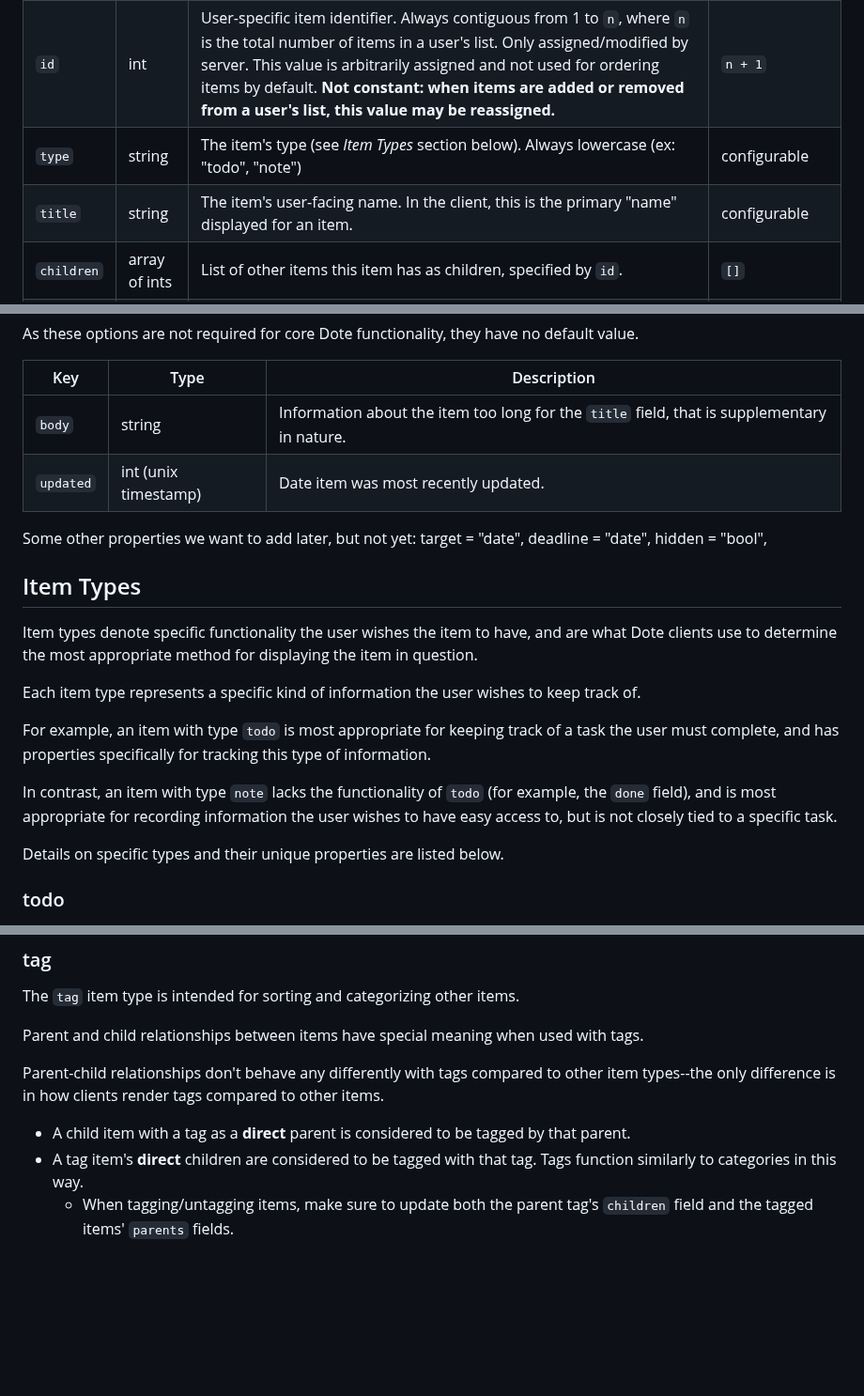
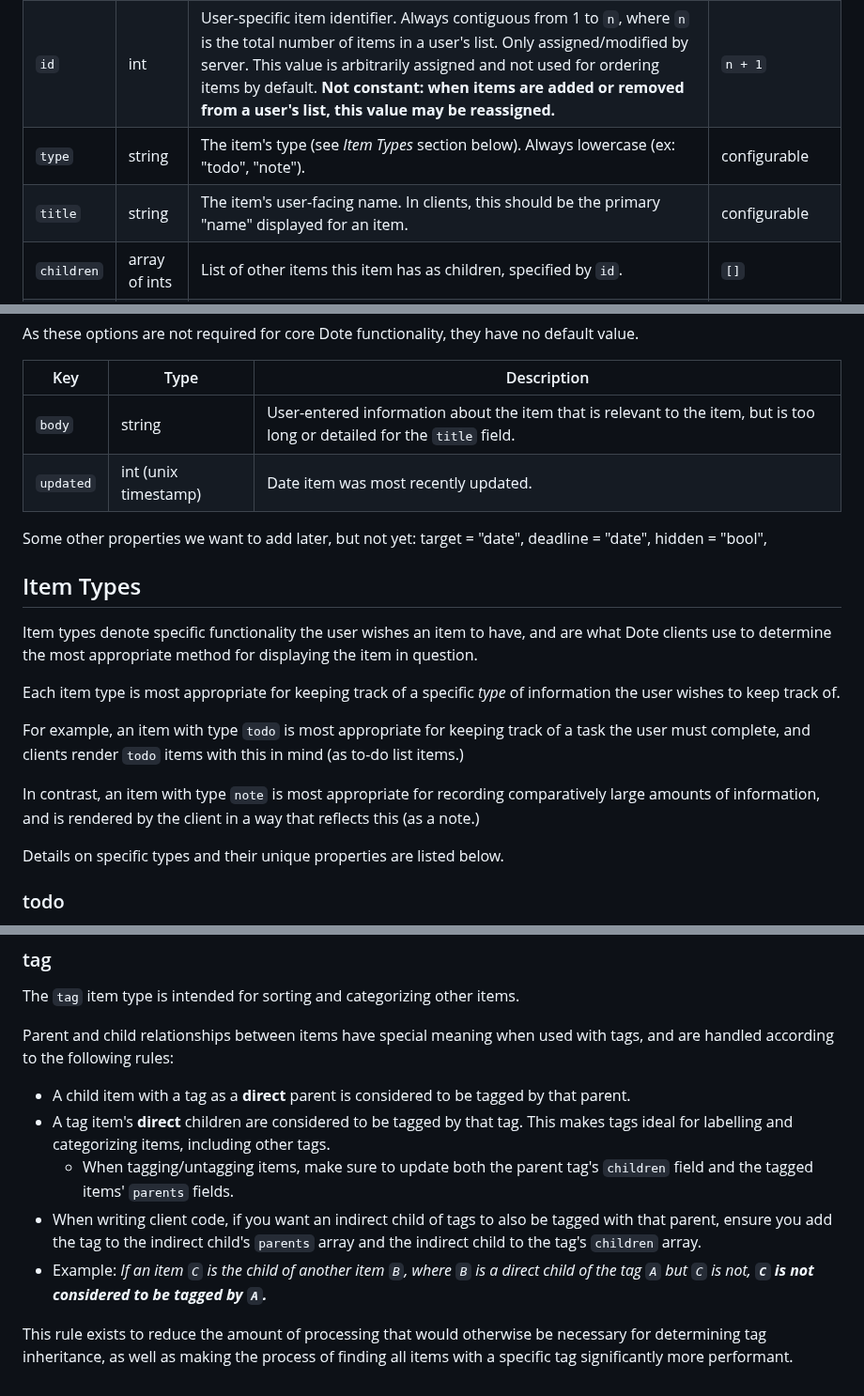
Before and after one commit to spiderforrest/tono, a Markdown page: general/data.md, 3 parts joined by grey strips. Shown at 94% size. Drawn GitHub-style; blank space fills up the shorter version.

Commit message:
Update and clarify language in design docs

```diff
--- a/general/data.md
+++ b/general/data.md
@@ -38,8 +38,8 @@ All items have a number of **required** properties. These key-value pairs should
 | ---------- | ---------- | ---------- | ---------- |
 | `created` | int | Time/date of item's creation in [Unix time](https://en.wikipedia.org/wiki/Unix_time). | Current time at item creation |
 | `id` | int | User-specific item identifier. Always contiguous from 1 to `n`, where `n` is the total number of items in a user's list. Only assigned/modified by server. This value is arbitrarily assigned and not used for ordering items by default. **Not constant: when items are added or removed from a user's list, this value may be reassigned.** | `n + 1` |
-| `type` | string | The item's type (see *Item Types* section below). Always lowercase (ex: "todo", "note") | configurable |
-| `title` | string | The item's user-facing name. In the client, this is the primary "name" displayed for an item. | configurable |
+| `type` | string | The item's type (see *Item Types* section below). Always lowercase (ex: "todo", "note"). | configurable |
+| `title` | string | The item's user-facing name. In clients, this should be the primary "name" displayed for an item. | configurable |
 | `children` | array of ints | List of other items this item has as children, specified by `id`. | `[]` |
 | `parents` | array of ints | List of other items this item has as parents, specified by `id`. | `[]` |
 | `uuid` | string | UUID for item. No items should ever share a UUID, even if owned by different users. **Does not change after item creation.** | generated at item creation |
@@ -51,7 +51,7 @@ As these options are not required for core Dote functionality, they have no defa
 
 | Key | Type | Description |
 | ---------- | ---------- | ---------- |
-| `body` | string | Information about the item too long for the `title` field, that is supplementary in nature. |
+| `body` | string | User-entered information about the item that is relevant to the item, but is too long or detailed for the `title` field. |
 | `updated` | int (unix timestamp) | Date item was most recently updated. |
 
 Some other properties we want to add later, but not yet:
@@ -61,13 +61,13 @@ hidden = "bool",
 
 ## Item Types
 
-Item types denote specific functionality the user wishes the item to have, and are what Dote clients use to determine the most appropriate method for displaying the item in question.
+Item types denote specific functionality the user wishes an item to have, and are what Dote clients use to determine the most appropriate method for displaying the item in question.
 
-Each item type represents a specific kind of information the user wishes to keep track of.
+Each item type is most appropriate for keeping track of a specific *type* of information the user wishes to keep track of.
 
-For example, an item with type `todo` is most appropriate for keeping track of a task the user must complete, and has properties specifically for tracking this type of information.
+For example, an item with type `todo` is most appropriate for keeping track of a task the user must complete, and clients render `todo` items with this in mind (as to-do list items.)
 
-In contrast, an item with type `note` lacks the functionality of `todo` (for example, the `done` field), and is most appropriate for recording information the user wishes to have easy access to, but is not closely tied to a specific task.
+In contrast, an item with type `note` is most appropriate for recording comparatively large amounts of information, and is rendered by the client in a way that reflects this (as a note.)
 
 Details on specific types and their unique properties are listed below.
 
@@ -86,10 +86,12 @@ The `note` item type is intended for storing information in text form.
 
 The `tag` item type is intended for sorting and categorizing other items.
 
-Parent and child relationships between items have special meaning when used with tags.
-
-Parent-child relationships don't behave any differently with tags compared to other item types--the only difference is in how clients render tags compared to other items.
+Parent and child relationships between items have special meaning when used with tags, and are handled according to the following rules:
 
 - A child item with a tag as a **direct** parent is considered to be tagged by that parent.
-- A tag item's **direct** children are considered to be tagged with that tag. Tags function similarly to categories in this way.
+- A tag item's **direct** children are considered to be tagged by that tag. This makes tags ideal for labelling and categorizing items, including other tags.
     - When tagging/untagging items, make sure to update both the parent tag's `children` field and the tagged items' `parents` fields.
+- When writing client code, if you want an indirect child of tags to also be tagged with that parent, ensure you add the tag to the indirect child's `parents` array and the indirect child to the tag's `children` array.
+- Example: *If an item `C` is the child of another item `B`, where `B` is a direct child of the tag `A` but `C` is not, **`C` is not considered to be tagged by `A`.***
+
+This rule exists to reduce the amount of processing that would otherwise be necessary for determining tag inheritance, as well as making the process of finding all items with a specific tag significantly more performant.
```
